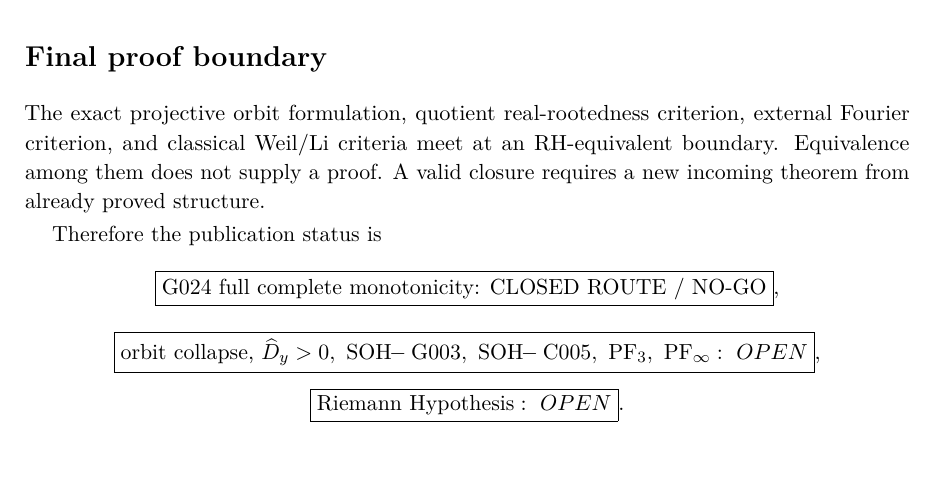
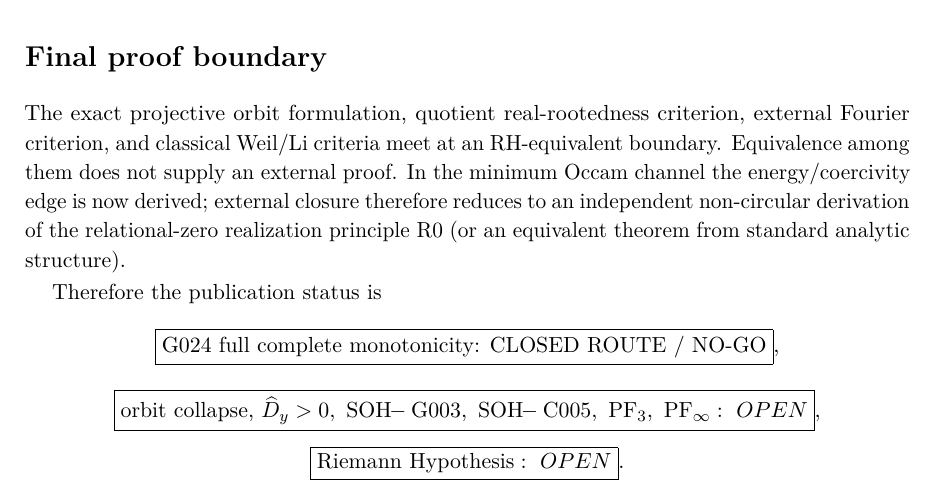
Before and after one commit to AdrianLipa90/secret-of-a-half, a LaTeX thesis (monograph/main.tex, which reads monograph/backmatter/final_synthesis.tex): part of page 286 of 289, cut so that both start at the same text. Compiled offline with pdfLaTeX.

Commit message:
Align final proof boundary with derived energy closure

```diff
--- a/monograph/backmatter/final_synthesis.tex
+++ b/monograph/backmatter/final_synthesis.tex
@@ -175,7 +175,7 @@ equivalently $\Delta_{\mathrm{RC}}(u)=0$.
 \end{enumerate}
 
 \section*{Final proof boundary}
-The exact projective orbit formulation, quotient real-rootedness criterion, external Fourier criterion, and classical Weil/Li criteria meet at an RH-equivalent boundary. Equivalence among them does not supply a proof. A valid closure requires a new incoming theorem from already proved structure.
+The exact projective orbit formulation, quotient real-rootedness criterion, external Fourier criterion, and classical Weil/Li criteria meet at an RH-equivalent boundary. Equivalence among them does not supply an external proof. In the minimum Occam channel the energy/coercivity edge is now derived; external closure therefore reduces to an independent non-circular derivation of the relational-zero realization principle R0 (or an equivalent theorem from standard analytic structure).
 
 Therefore the publication status is
 \[
```
